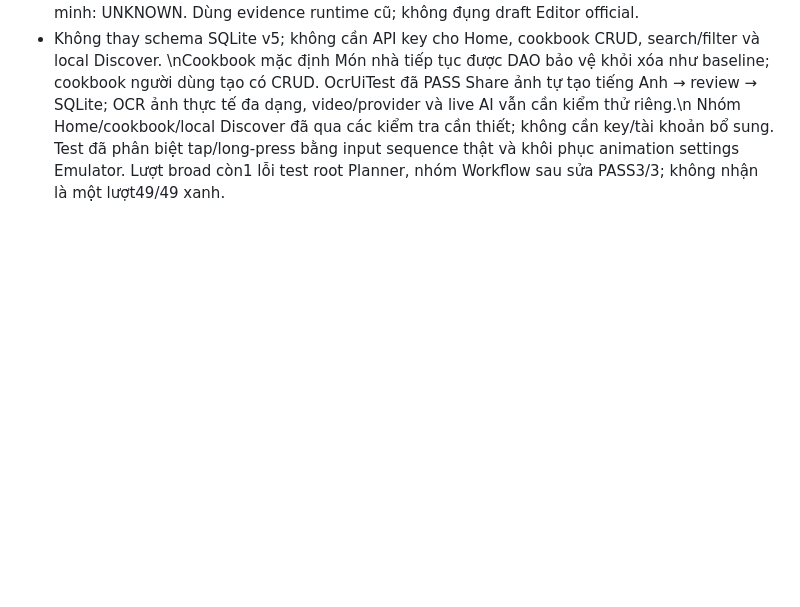
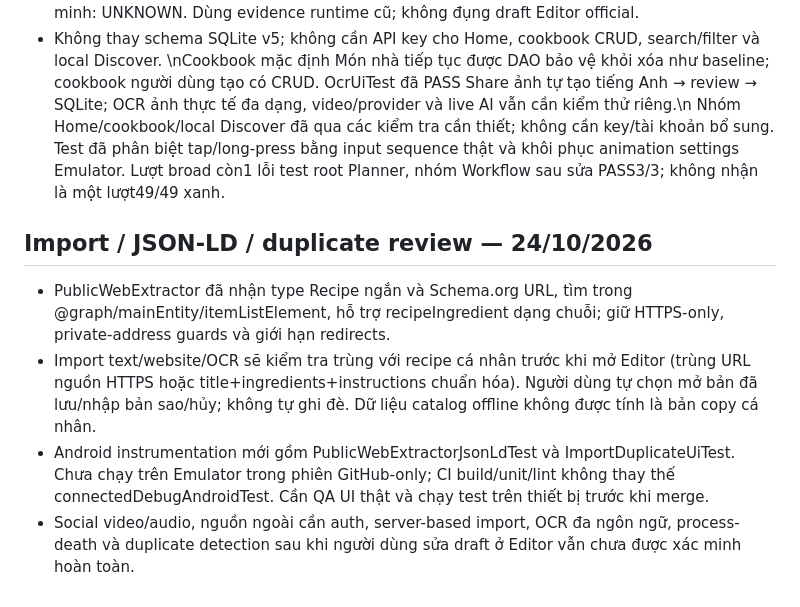
Before and after one commit to nphu0811/reCime, a Markdown page: docs/BLOCKERS.md, the part around the change. Drawn GitHub-style; blank space fills up the shorter version.

Commit message:
Document import reliability changes and pending device verification

```diff
--- a/docs/BLOCKERS.md
+++ b/docs/BLOCKERS.md
@@ -28,3 +28,9 @@ Groceries (tiếpc0ffc04): nhóm local UI/CRUD/batch selection/servings/source s
 - Không thay schema SQLite v5; không cần API key cho Home, cookbook CRUD, search/filter và local Discover.
 \nCookbook mặc định Món nhà tiếp tục được DAO bảo vệ khỏi xóa như baseline; cookbook người dùng tạo có CRUD. OcrUiTest đã PASS Share ảnh tự tạo tiếng Anh → review → SQLite; OCR ảnh thực tế đa dạng, video/provider và live AI vẫn cần kiểm thử riêng.\n
 Nhóm Home/cookbook/local Discover đã qua các kiểm tra cần thiết; không cần key/tài khoản bổ sung. Test đã phân biệt tap/long-press bằng input sequence thật và khôi phục animation settings Emulator. Lượt broad còn1 lỗi test root Planner, nhóm Workflow sau sửa PASS3/3; không nhận là một lượt49/49 xanh.
+
+## Import / JSON-LD / duplicate review — 24/10/2026
+- PublicWebExtractor đã nhận type Recipe ngắn và Schema.org URL, tìm trong @graph/mainEntity/itemListElement, hỗ trợ recipeIngredient dạng chuỗi; giữ HTTPS-only, private-address guards và giới hạn redirects.
+- Import text/website/OCR sẽ kiểm tra trùng với recipe cá nhân trước khi mở Editor (trùng URL nguồn HTTPS hoặc title+ingredients+instructions chuẩn hóa). Người dùng tự chọn mở bản đã lưu/nhập bản sao/hủy; không tự ghi đè. Dữ liệu catalog offline không được tính là bản copy cá nhân.
+- Android instrumentation mới gồm PublicWebExtractorJsonLdTest và ImportDuplicateUiTest. Chưa chạy trên Emulator trong phiên GitHub-only; CI build/unit/lint không thay thế connectedDebugAndroidTest. Cần QA UI thật và chạy test trên thiết bị trước khi merge.
+- Social video/audio, nguồn ngoài cần auth, server-based import, OCR đa ngôn ngữ, process-death và duplicate detection sau khi người dùng sửa draft ở Editor vẫn chưa được xác minh hoàn toàn.
```
Also changed, not shown: docs/FEATURE_PARITY_MATRIX.md (+6 -0 lines), docs/TEST_RESULTS.md (+6 -0 lines).
